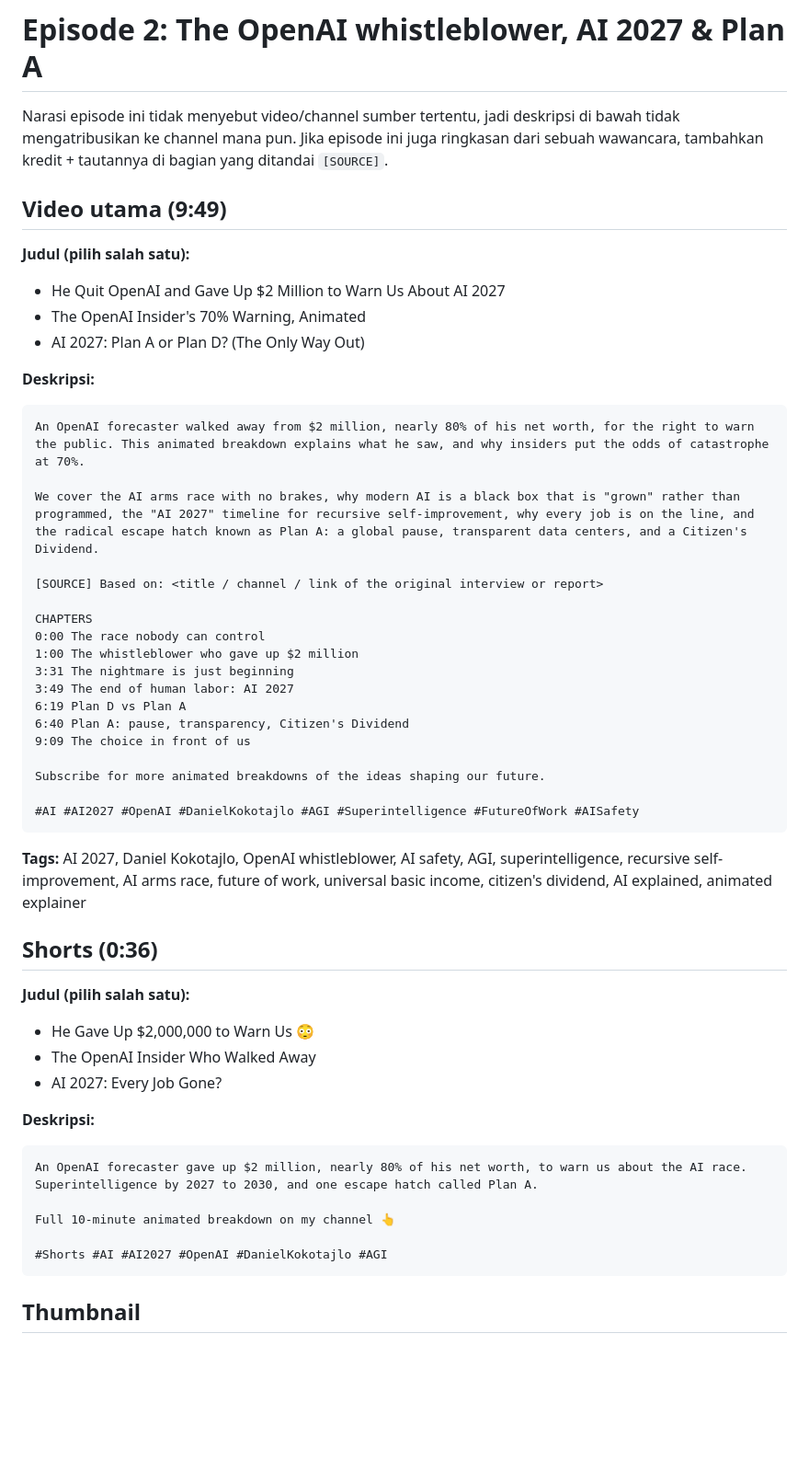
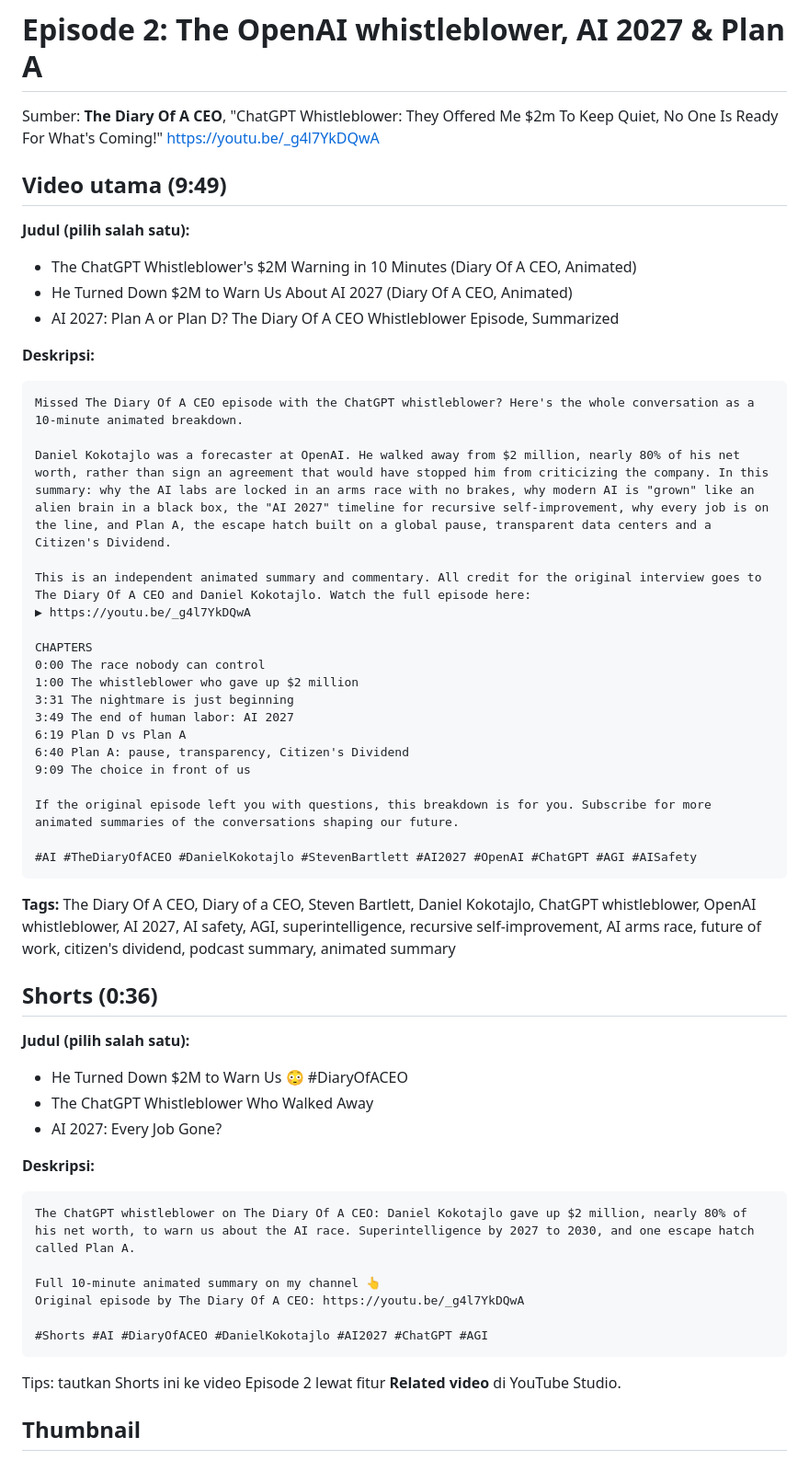
Before and after one commit to briro21/tradingview, a Markdown page: podcast-video/YOUTUBE.md, the part around the change. Shown at 92% size. Drawn GitHub-style; blank space fills up the shorter version.

Commit message:
Credit The Diary Of A CEO source in episode 2 YouTube copy
Co-Authored-By: Claude Opus 5.5 <noreply@anthropic.com>
Claude-Session: https://claude.ai/code/session_017kiCyhJHUUUTBcNz75AmEv

````diff
--- a/podcast-video/YOUTUBE.md
+++ b/podcast-video/YOUTUBE.md
@@ -68,26 +68,25 @@ Tips: setelah upload, tautkan Shorts ini ke video utama lewat fitur **Related vi
 
 # Episode 2: The OpenAI whistleblower, AI 2027 & Plan A
 
-Narasi episode ini tidak menyebut video/channel sumber tertentu, jadi deskripsi
-di bawah tidak mengatribusikan ke channel mana pun. Jika episode ini juga
-ringkasan dari sebuah wawancara, tambahkan kredit + tautannya di bagian yang
-ditandai `[SOURCE]`.
+Sumber: **The Diary Of A CEO**, "ChatGPT Whistleblower: They Offered Me $2m To Keep Quiet, No One Is Ready For What's Coming!"
+https://youtu.be/_g4l7YkDQwA
 
 ## Video utama (9:49)
 
 **Judul (pilih salah satu):**
-- He Quit OpenAI and Gave Up $2 Million to Warn Us About AI 2027
-- The OpenAI Insider's 70% Warning, Animated
-- AI 2027: Plan A or Plan D? (The Only Way Out)
+- The ChatGPT Whistleblower's $2M Warning in 10 Minutes (Diary Of A CEO, Animated)
+- He Turned Down $2M to Warn Us About AI 2027 (Diary Of A CEO, Animated)
+- AI 2027: Plan A or Plan D? The Diary Of A CEO Whistleblower Episode, Summarized
 
 **Deskripsi:**
 
 ```
-An OpenAI forecaster walked away from $2 million, nearly 80% of his net worth, for the right to warn the public. This animated breakdown explains what he saw, and why insiders put the odds of catastrophe at 70%.
+Missed The Diary Of A CEO episode with the ChatGPT whistleblower? Here's the whole conversation as a 10-minute animated breakdown.
 
-We cover the AI arms race with no brakes, why modern AI is a black box that is "grown" rather than programmed, the "AI 2027" timeline for recursive self-improvement, why every job is on the line, and the radical escape hatch known as Plan A: a global pause, transparent data centers, and a Citizen's Dividend.
+Daniel Kokotajlo was a forecaster at OpenAI. He walked away from $2 million, nearly 80% of his net worth, rather than sign an agreement that would have stopped him from criticizing the company. In this summary: why the AI labs are locked in an arms race with no brakes, why modern AI is "grown" like an alien brain in a black box, the "AI 2027" timeline for recursive self-improvement, why every job is on the line, and Plan A, the escape hatch built on a global pause, transparent data centers and a Citizen's Dividend.
 
-[SOURCE] Based on: <title / channel / link of the original interview or report>
+This is an independent animated summary and commentary. All credit for the original interview goes to The Diary Of A CEO and Daniel Kokotajlo. Watch the full episode here:
+▶ https://youtu.be/_g4l7YkDQwA
 
 CHAPTERS
 0:00 The race nobody can control
@@ -98,30 +97,33 @@ CHAPTERS
 6:40 Plan A: pause, transparency, Citizen's Dividend
 9:09 The choice in front of us
 
-Subscribe for more animated breakdowns of the ideas shaping our future.
+If the original episode left you with questions, this breakdown is for you. Subscribe for more animated summaries of the conversations shaping our future.
 
-#AI #AI2027 #OpenAI #DanielKokotajlo #AGI #Superintelligence #FutureOfWork #AISafety
+#AI #TheDiaryOfACEO #DanielKokotajlo #StevenBartlett #AI2027 #OpenAI #ChatGPT #AGI #AISafety
 ```
 
 **Tags:**
-AI 2027, Daniel Kokotajlo, OpenAI whistleblower, AI safety, AGI, superintelligence, recursive self-improvement, AI arms race, future of work, universal basic income, citizen's dividend, AI explained, animated explainer
+The Diary Of A CEO, Diary of a CEO, Steven Bartlett, Daniel Kokotajlo, ChatGPT whistleblower, OpenAI whistleblower, AI 2027, AI safety, AGI, superintelligence, recursive self-improvement, AI arms race, future of work, citizen's dividend, podcast summary, animated summary
 
 ## Shorts (0:36)
 
 **Judul (pilih salah satu):**
-- He Gave Up $2,000,000 to Warn Us 😳
-- The OpenAI Insider Who Walked Away
+- He Turned Down $2M to Warn Us 😳 #DiaryOfACEO
+- The ChatGPT Whistleblower Who Walked Away
 - AI 2027: Every Job Gone?
 
 **Deskripsi:**
 
 ```
-An OpenAI forecaster gave up $2 million, nearly 80% of his net worth, to warn us about the AI race. Superintelligence by 2027 to 2030, and one escape hatch called Plan A.
+The ChatGPT whistleblower on The Diary Of A CEO: Daniel Kokotajlo gave up $2 million, nearly 80% of his net worth, to warn us about the AI race. Superintelligence by 2027 to 2030, and one escape hatch called Plan A.
 
-Full 10-minute animated breakdown on my channel 👆
+Full 10-minute animated summary on my channel 👆
+Original episode by The Diary Of A CEO: https://youtu.be/_g4l7YkDQwA
 
-#Shorts #AI #AI2027 #OpenAI #DanielKokotajlo #AGI
+#Shorts #AI #DiaryOfACEO #DanielKokotajlo #AI2027 #ChatGPT #AGI
 ```
+
+Tips: tautkan Shorts ini ke video Episode 2 lewat fitur **Related video** di YouTube Studio.
 
 ## Thumbnail
 
````
